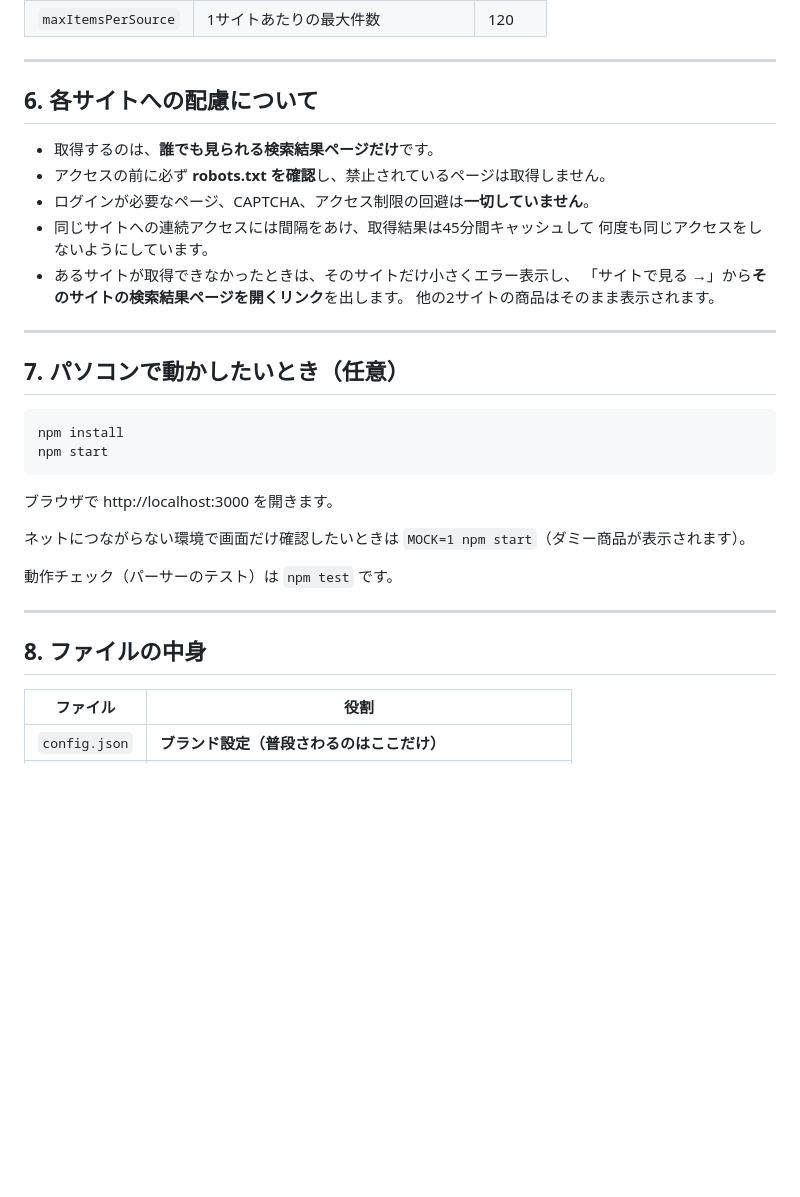
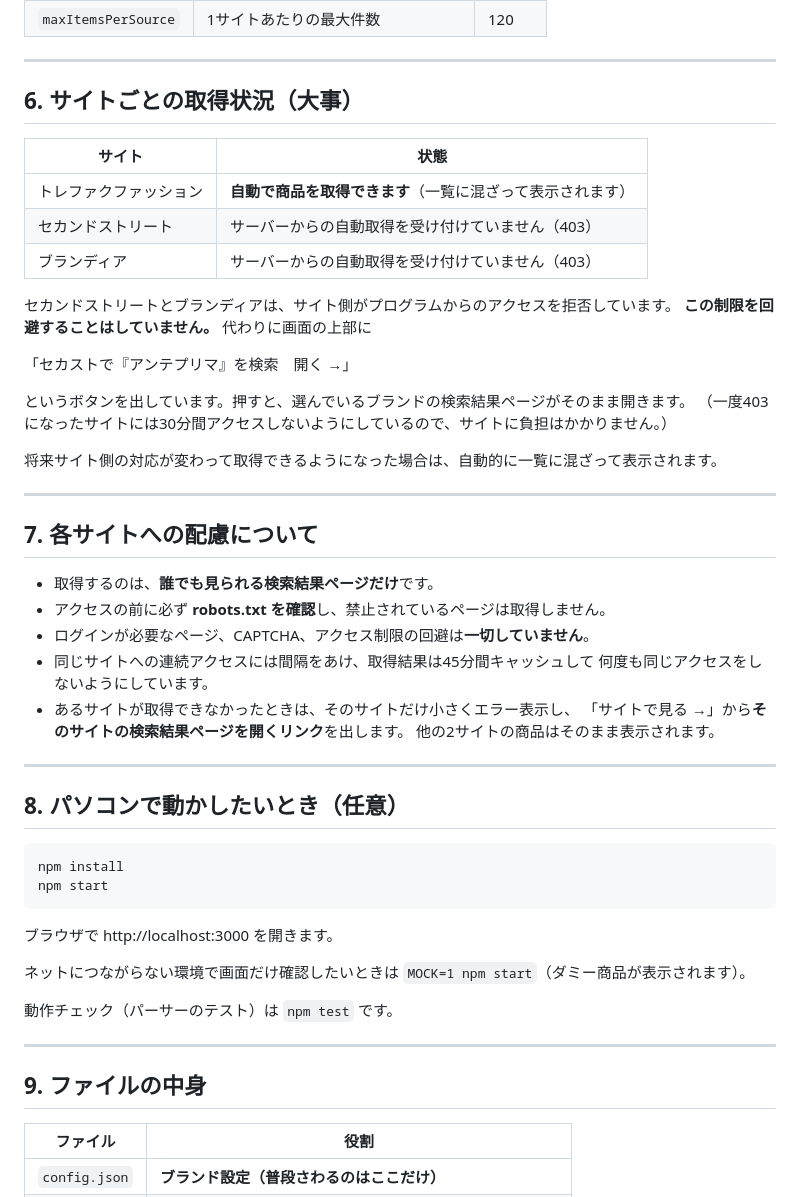
Before and after one commit to mk0td0-jpg/shiire-research, a Markdown page: shiire-research/README.md, the part around the change. GitHub-like rendering; blank space fills up the shorter version.

````diff
--- a/shiire-research/README.md
+++ b/shiire-research/README.md
@@ -135,7 +135,27 @@
 
 ---
 
-## 6. 各サイトへの配慮について
+## 6. サイトごとの取得状況（大事）
+
+| サイト | 状態 |
+|---|---|
+| トレファクファッション | **自動で商品を取得できます**（一覧に混ざって表示されます） |
+| セカンドストリート | サーバーからの自動取得を受け付けていません（403） |
+| ブランディア | サーバーからの自動取得を受け付けていません（403） |
+
+セカンドストリートとブランディアは、サイト側がプログラムからのアクセスを拒否しています。
+**この制限を回避することはしていません。** 代わりに画面の上部に
+
+「セカストで『アンテプリマ』を検索　開く →」
+
+というボタンを出しています。押すと、選んでいるブランドの検索結果ページがそのまま開きます。
+（一度403になったサイトには30分間アクセスしないようにしているので、サイトに負担はかかりません。）
+
+将来サイト側の対応が変わって取得できるようになった場合は、自動的に一覧に混ざって表示されます。
+
+---
+
+## 7. 各サイトへの配慮について
 
 - 取得するのは、**誰でも見られる検索結果ページだけ**です。
 - アクセスの前に必ず **robots.txt を確認**し、禁止されているページは取得しません。
@@ -148,7 +168,7 @@
 
 ---
 
-## 7. パソコンで動かしたいとき（任意）
+## 8. パソコンで動かしたいとき（任意）
 
 ```bash
 npm install
@@ -163,7 +183,7 @@ npm start
 
 ---
 
-## 8. ファイルの中身
+## 9. ファイルの中身
 
 | ファイル | 役割 |
 |---|---|
````
